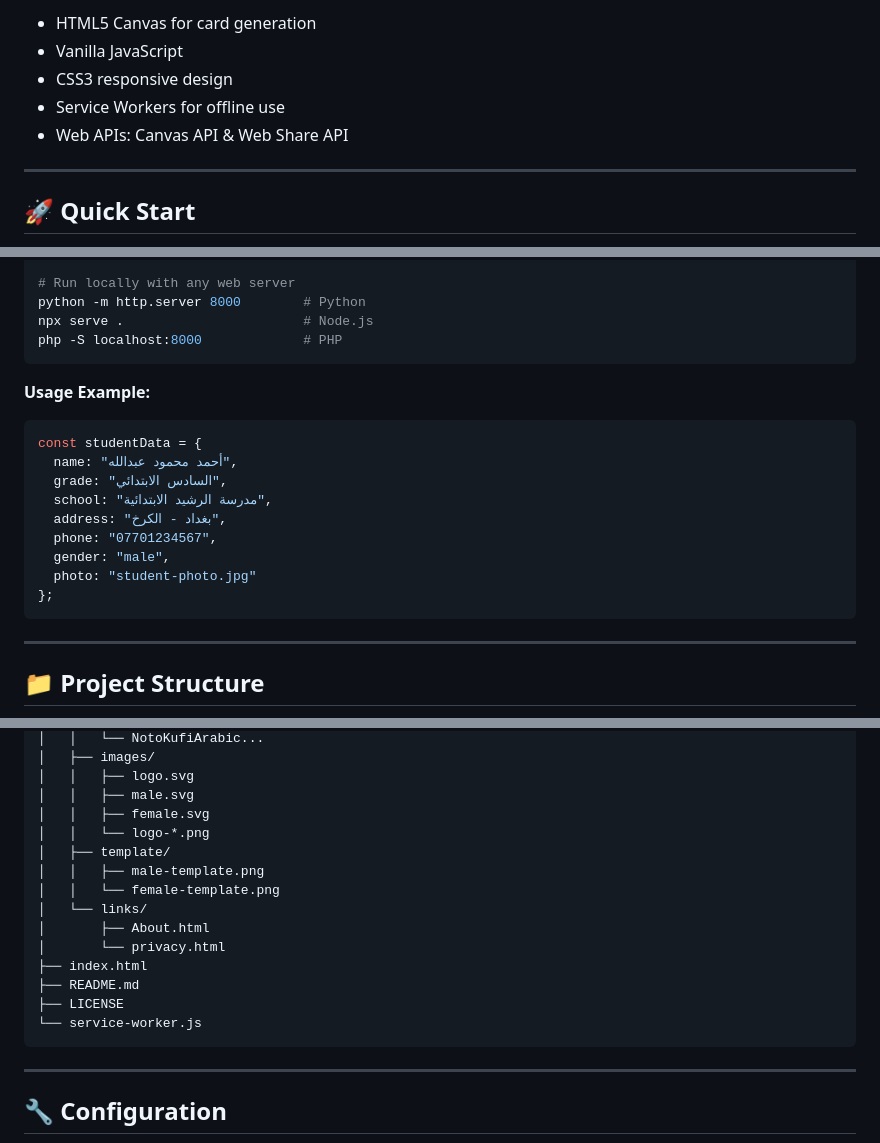
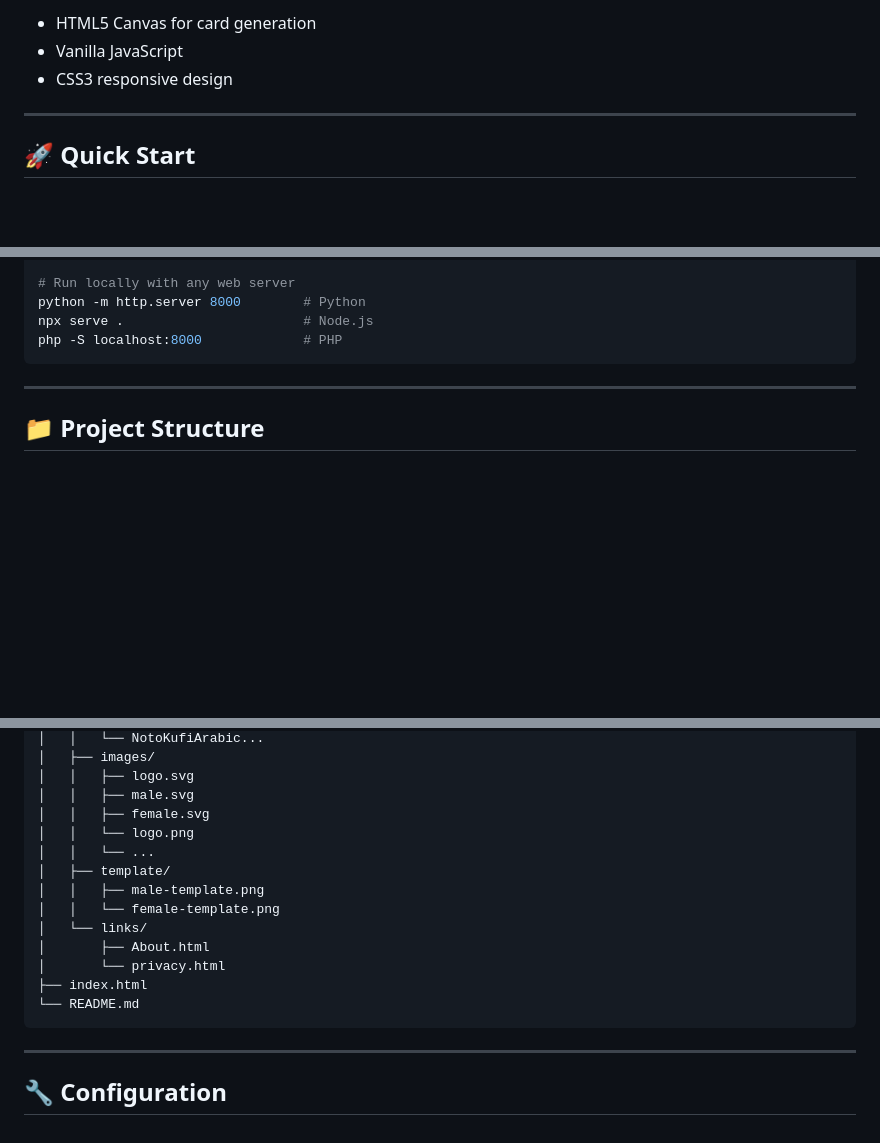
Before and after one commit to SANDRO00O/schoolid, a Markdown page: README.md, 3 parts joined by grey strips. Drawn GitHub-style; blank space fills up the shorter version.

````diff
--- a/README.md
+++ b/README.md
@@ -55,8 +55,6 @@ A free web tool for creating professional Iraqi school ID cards easily and quick
 - HTML5 Canvas for card generation
 - Vanilla JavaScript
 - CSS3 responsive design
-- Service Workers for offline use
-- Web APIs: Canvas API & Web Share API
 
 ---
 
@@ -77,19 +75,6 @@ cd schoolid
 python -m http.server 8000        # Python
 npx serve .                       # Node.js
 php -S localhost:8000             # PHP
-```
-
-**Usage Example:**
-```javascript
-const studentData = {
-  name: "أحمد محمود عبدالله",
-  grade: "السادس الابتدائي",
-  school: "مدرسة الرشيد الابتدائية",
-  address: "بغداد - الكرخ",
-  phone: "07701234567",
-  gender: "male",
-  photo: "student-photo.jpg"
-};
 ```
 
 ---
@@ -113,7 +98,8 @@ schoolid/
 │   │   ├── logo.svg
 │   │   ├── male.svg
 │   │   ├── female.svg
-│   │   └── logo-*.png
+│   │   └── logo.png
+│   │   └── ...
 │   ├── template/
 │   │   ├── male-template.png
 │   │   └── female-template.png
@@ -121,9 +107,7 @@ schoolid/
 │       ├── About.html
 │       └── privacy.html
 ├── index.html
-├── README.md
-├── LICENSE
-└── service-worker.js
+└── README.md
 ```
 
 ---
````
Also changed, not shown: other parts of README.md (+2 -3 lines).
